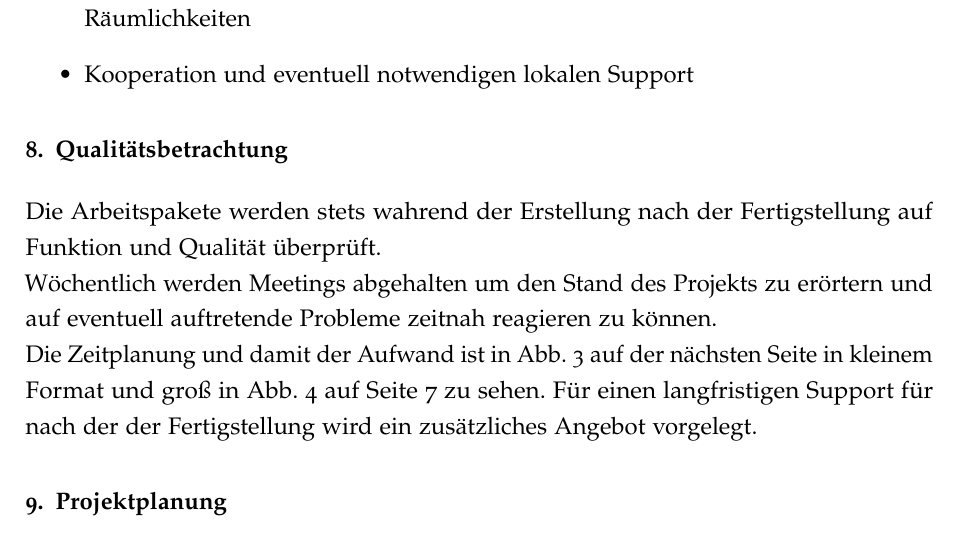
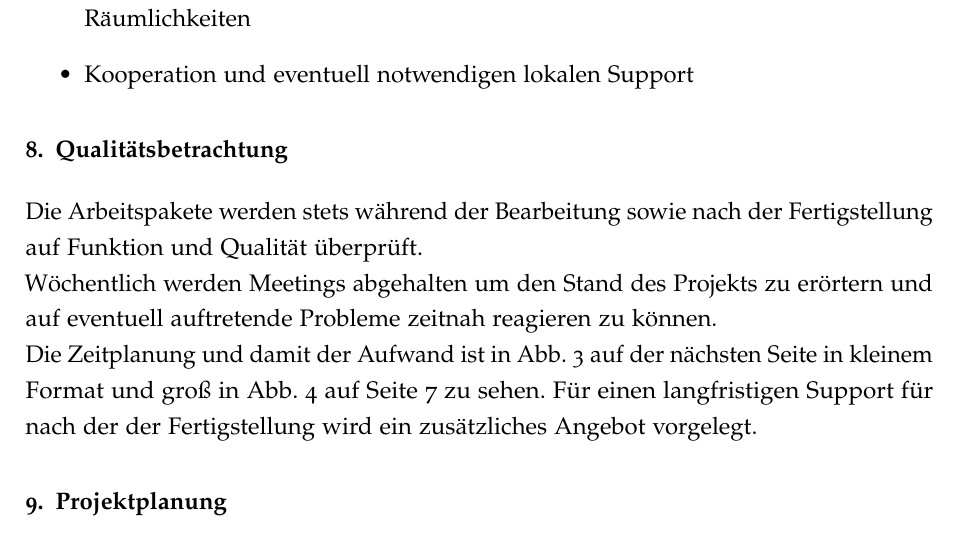
Before and after one commit to N1kolaus/LF9_Project3, a LaTeX document (documentation/Pflichtenheft.tex): part of page 7 of 10, cut so that both start at the same text. Compiled offline with pdfLaTeX.

Commit message:
Qualitaetsbetrachtung angepasst

```diff
--- a/documentation/Pflichtenheft.tex
+++ b/documentation/Pflichtenheft.tex
@@ -311,7 +311,7 @@ Der Auftraggeber hat folgende Ressourcen bereitzustellen und Mitwirklungspflicht
 
 \section{Qualitätsbetrachtung}
 
-Die Arbeitspakete werden stets wahrend der Erstellung nach der Fertigstellung auf Funktion und Qualität überprüft.
+Die Arbeitspakete werden stets während der Bearbeitung sowie nach der Fertigstellung auf Funktion und Qualität überprüft.
 
 Wöchentlich werden Meetings abgehalten um den Stand des Projekts zu erörtern und auf eventuell auftretende Probleme zeitnah reagieren zu können.
 
```
Also changed, not shown: documentation/Pflichtenheft.pdf.
